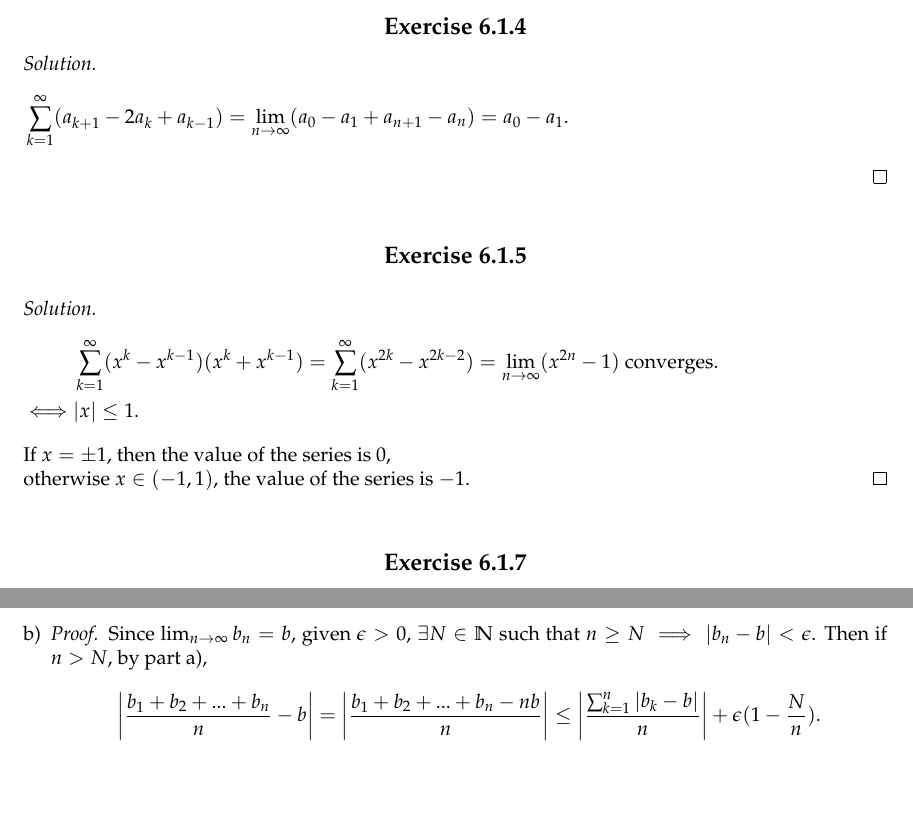
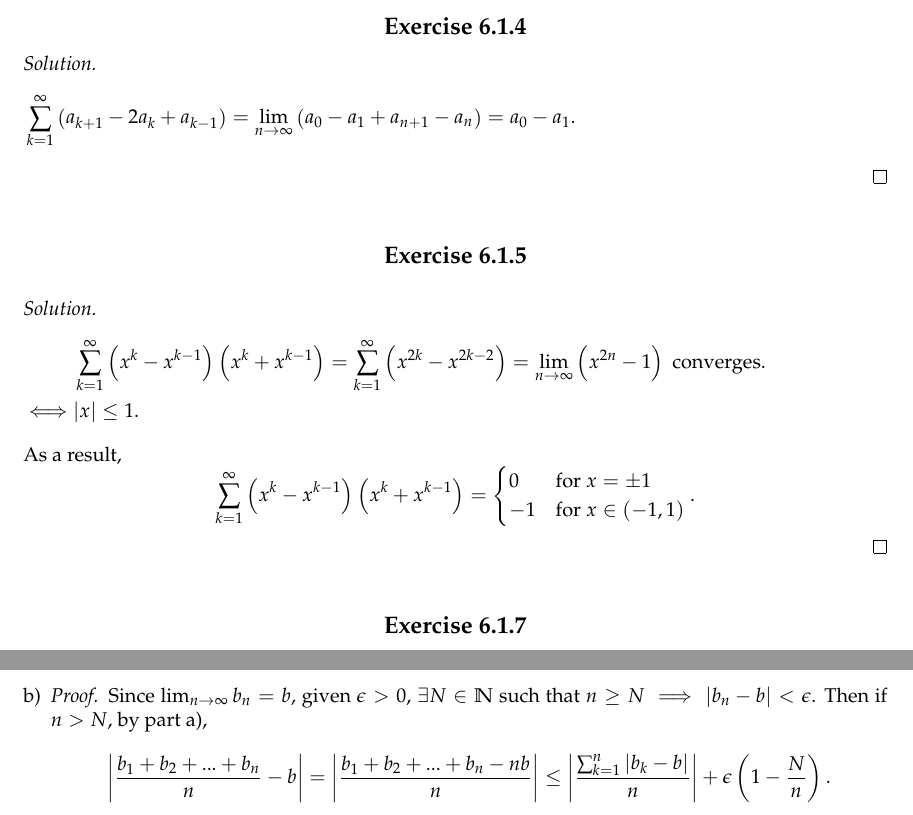
Before and after one commit to howeverforever/An-Introduction-to-Analysis, a LaTeX document (chapter6.tex): two parts of pages 2 and 3 of 15, joined at a grey line, cut so that both start at the same text, the shorter picture padded with empty space. Compiled offline with pdfLaTeX.

Commit message:
Revise exercise 6.1.5 and refine the writings again.

```diff
--- a/chapter6.tex
+++ b/chapter6.tex
@@ -35,7 +35,7 @@
 \begin{Exercise}
 \begin{solution}
 \begin{flalign*}
-&\sum_{k=1}^{\infty} (a_{k+1}-2a_k+a_{k-1}) = \lim_{n\to\infty} (a_0-a_1+a_{n+1}-a_n) = a_0-a_1. &
+&\sum_{k=1}^{\infty} \left(a_{k+1}-2a_k+a_{k-1}\right) = \lim_{n\to\infty} \left(a_0-a_1+a_{n+1}-a_n\right) = a_0-a_1. &
 \end{flalign*}
 \end{solution}
 \end{Exercise}
@@ -45,11 +45,11 @@
 \begin{Exercise}
 \begin{solution}
 \begin{flalign*}
- &\sum_{k=1}^{\infty}(x^k-x^{k-1})(x^k+x^{k-1}) = \sum_{k=1}^{\infty}(x^{2k}-x^{2k-2}) = \lim_{n\to\infty}(x^{2n}-1)\ \text{converges.} &\\
+ &\sum_{k=1}^{\infty}\left(x^k-x^{k-1}\right)\left(x^k+x^{k-1}\right) = \sum_{k=1}^{\infty}\left(x^{2k}-x^{2k-2}\right) = \lim_{n\to\infty}\left(x^{2n}-1\right)\ \text{converges.} &\\
 \iff& |x| \leq 1. &
 \end{flalign*}
-If $x = \pm 1$, then the value of the series is $0$, \\
-otherwise $x \in (-1,1)$, the value of the series is $-1$.
+As a result, $$\sum_{k=1}^{\infty}\left(x^k-x^{k-1}\right)\left(x^k+x^{k-1}\right) = \begin{cases} 0 & \mbox{for } x=\pm1 \\
+-1 & \mbox{for } x\in(-1,1)\end{cases}.$$
 \end{solution}
 \end{Exercise}
 
@@ -109,7 +109,7 @@ For all $n>N$,
 \item
 \begin{proof}
 Since $\lim_{n\to\infty} b_n = b$, given $\epsilon>0$, $\exists N\in\mathbb{N}$ such that $n \geq N \implies |b_n-b| < \epsilon$.
-Then if $n > N$, by part a), $$\left|\frac{b_1+b_2+...+b_n}{n}-b\right| = \left|\frac{b_1+b_2+...+b_n-nb}{n}\right| \leq \left|\frac{\sum_{k=1}^{n}\left|b_k-b\right|}{n}\right|+\epsilon(1-\frac{N}{n}). $$
+Then if $n > N$, by part a), $$\left|\frac{b_1+b_2+...+b_n}{n}-b\right| = \left|\frac{b_1+b_2+...+b_n-nb}{n}\right| \leq \left|\frac{\sum_{k=1}^{n}\left|b_k-b\right|}{n}\right|+\epsilon\left(1-\frac{N}{n}\right). $$
 Taking the limit of both sides as $n\to\infty$, we have $$\limsup_{n\to\infty}\left|\frac{b_1+b_2+...+b_n}{n}-b\right| \leq \epsilon.$$
 This hold for any $\epsilon > 0$, so $$\lim_{n\to\infty}\left|\frac{b_1+b_2+...+b_n}{n}-b\right| = 0 $$
 which implies $$\frac{b_1+b_2+...+b_n}{n}\to b \text{ as } n\to\infty.$$
```
Also changed, not shown: chapter6.pdf.
